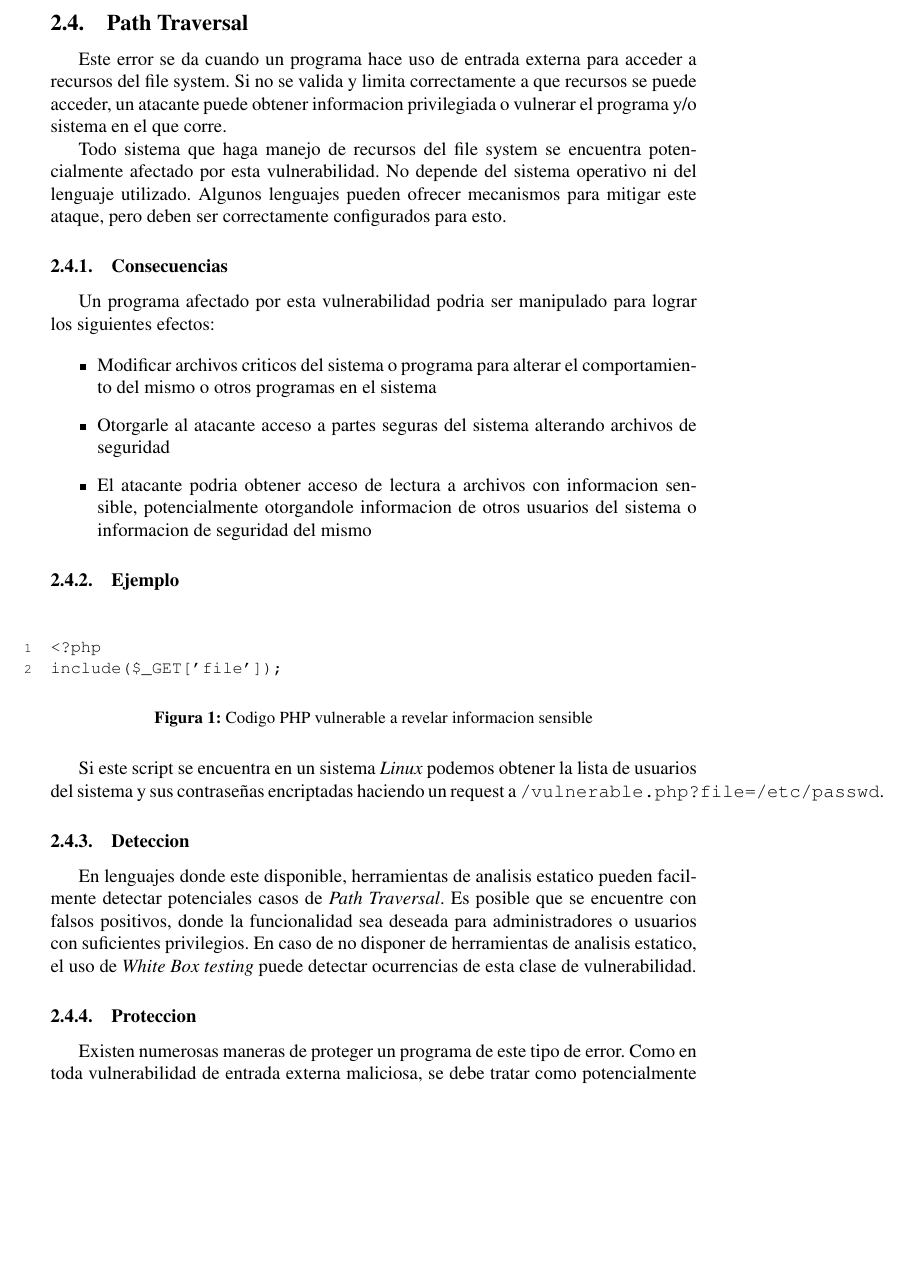
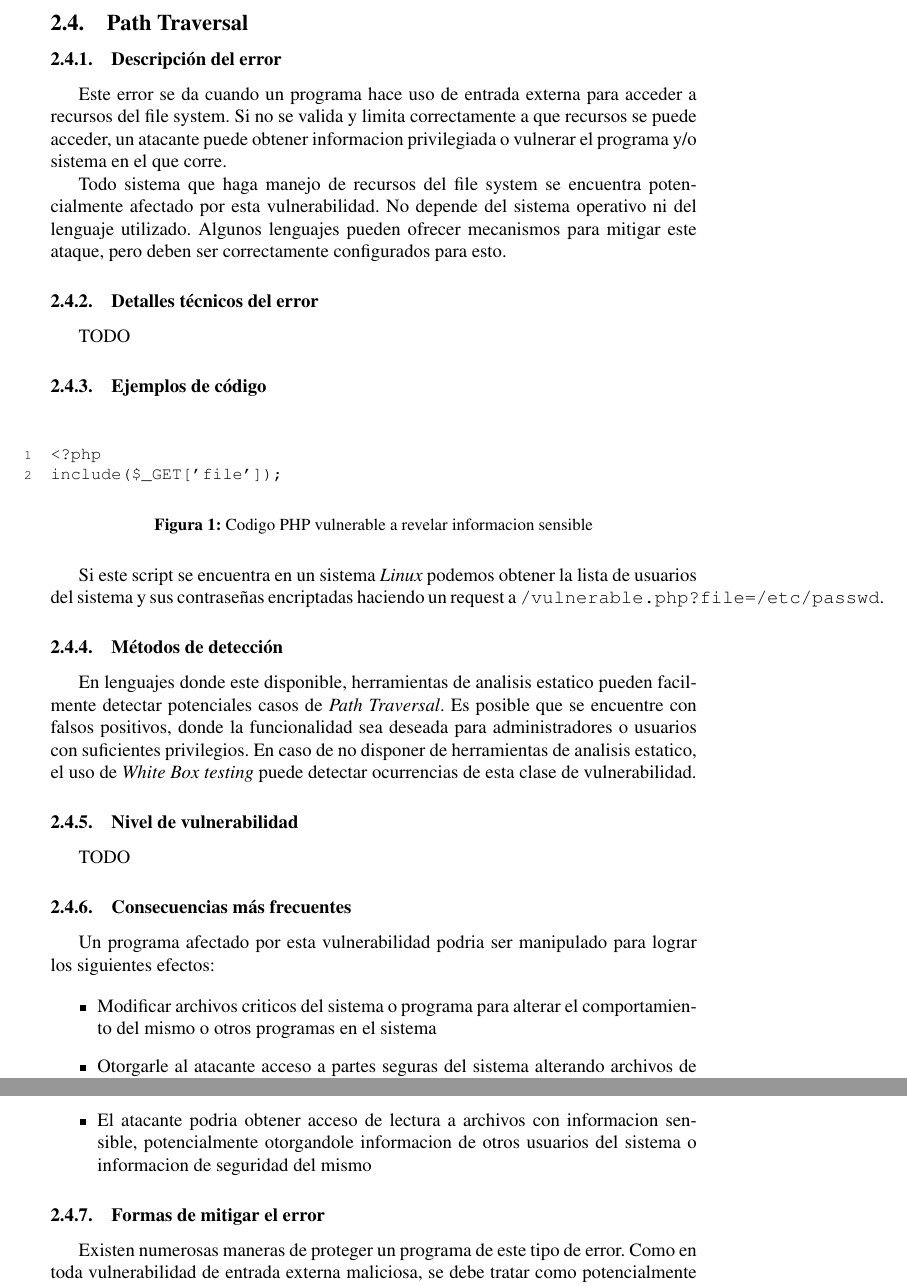
Before and after one commit to Gabrielconesa/cripto-2013-1c, a LaTeX document (TP1/report.tex, which reads TP1/issue22.tex): part of page 13 of 16 before the commit and two parts of pages 14 and 15 of 17 after it, the two joined at a grey line, cut so that both start at the same text, the shorter picture padded with empty space. Compiled offline with pdfLaTeX.

Commit message:
Same order of subsections for every issue. A few TODO's added

```diff
--- a/TP1/issue22.tex
+++ b/TP1/issue22.tex
@@ -1,4 +1,6 @@
 \subsection{Path Traversal}
+
+\subsubsection{Descripción del error}
 
 Este error se da cuando un programa hace uso de entrada externa para acceder a recursos del file system.
 Si no se valida y limita correctamente a que recursos se puede acceder, un atacante puede obtener informacion privilegiada o vulnerar el programa y/o sistema en el que corre.
@@ -7,21 +9,11 @@ Todo sistema que haga manejo de recursos del file system se encuentra potencialm
 No depende del sistema operativo ni del lenguaje utilizado.
 Algunos lenguajes pueden ofrecer mecanismos para mitigar este ataque, pero deben ser correctamente configurados para esto.
 
-\subsubsection{Consecuencias}
+\subsubsection{Detalles técnicos del error}
 
-Un programa afectado por esta vulnerabilidad podria ser manipulado para lograr los siguientes efectos:
+TODO
 
-\begin{itemize}
-
-    \item Modificar archivos criticos del sistema o programa para alterar el comportamiento del mismo o otros programas en el sistema
-
-    \item Otorgarle al atacante acceso a partes seguras del sistema alterando archivos de seguridad
-
-    \item El atacante podria obtener acceso de lectura a archivos con informacion sensible, potencialmente otorgandole informacion de otros usuarios del sistema o informacion de seguridad del mismo
-
-\end{itemize}
-
-\subsubsection{Ejemplo}
+\subsubsection{Ejemplos de código}
 
 \begin{figure}[H]
 
@@ -38,12 +30,30 @@ include($_GET['file']);
 
 Si este script se encuentra en un sistema \textit{Linux} podemos obtener la lista de usuarios del sistema y sus contraseñas encriptadas haciendo un request a \texttt{/vulnerable.php?file=/etc/passwd}.
 
-\subsubsection{Deteccion}
+\subsubsection{Métodos de detección}
 
 En lenguajes donde este disponible, herramientas de analisis estatico pueden facilmente detectar potenciales casos de \textit{Path Traversal}. Es posible que se encuentre con falsos positivos, donde la funcionalidad sea deseada para administradores o usuarios con suficientes privilegios.
 En caso de no disponer de herramientas de analisis estatico, el uso de \textit{White Box testing} puede detectar ocurrencias de esta clase de vulnerabilidad.
 
-\subsubsection{Proteccion}
+\subsubsection{Nivel de vulnerabilidad}
+
+TODO
+
+\subsubsection{Consecuencias más frecuentes}
+
+Un programa afectado por esta vulnerabilidad podria ser manipulado para lograr los siguientes efectos:
+
+\begin{itemize}
+
+    \item Modificar archivos criticos del sistema o programa para alterar el comportamiento del mismo o otros programas en el sistema
+
+    \item Otorgarle al atacante acceso a partes seguras del sistema alterando archivos de seguridad
+
+    \item El atacante podria obtener acceso de lectura a archivos con informacion sensible, potencialmente otorgandole informacion de otros usuarios del sistema o informacion de seguridad del mismo
+
+\end{itemize}
+
+\subsubsection{Formas de mitigar el error}
 
 Existen numerosas maneras de proteger un programa de este tipo de error.
 Como en toda vulnerabilidad de entrada externa maliciosa, se debe tratar como potencialmente hostil toda entrada, incluso si viene de una fuente confiado.
```
Also changed, not shown: TP1/issue134.tex (+17 -13 lines), TP1/issue311.tex (+20 -14 lines).
